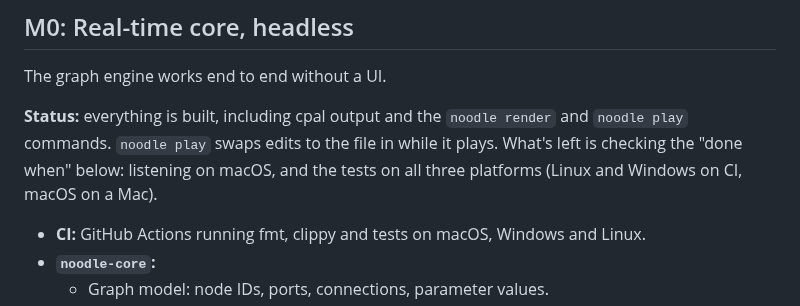
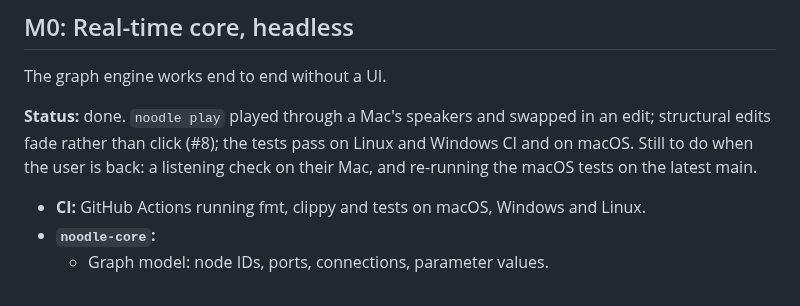
Before and after one commit to Jezza672/noodle, a Markdown page: docs/ROADMAP.md, the part around the change. Rendered like a GitHub page.

```diff
--- a/docs/ROADMAP.md
+++ b/docs/ROADMAP.md
@@ -7,10 +7,11 @@ Each milestone ends with something you can run and check. See
 
 The graph engine works end to end without a UI.
 
-**Status:** everything is built, including cpal output and the `noodle render`
-and `noodle play` commands. `noodle play` swaps edits to the file in while it
-plays. What's left is checking the "done when" below: listening on macOS, and
-the tests on all three platforms (Linux and Windows on CI, macOS on a Mac).
+**Status:** done. `noodle play` played through a Mac's speakers and swapped
+in an edit; structural edits fade rather than click (#8); the tests pass on
+Linux and Windows CI and on macOS. Still to do when the user is back: a
+listening check on their Mac, and re-running the macOS tests on the latest
+main.
 
 - **CI:** GitHub Actions running fmt, clippy and tests on macOS, Windows and Linux.
 - **`noodle-core`:**
```
Also changed, not shown: CLAUDE.md (+6 -5 lines).
